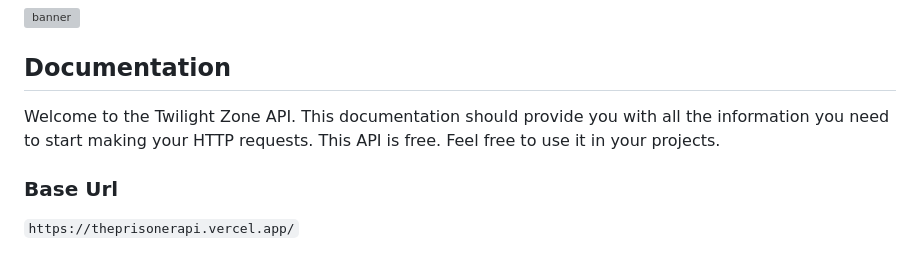
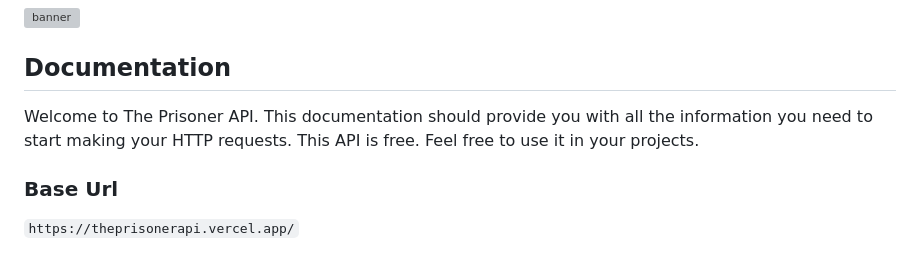
Before and after one commit to answebdev/the-prisoner-api, a Markdown page: README.md, the part around the change. Drawn GitHub-style; grey boxes are pictures that could not be loaded.

```diff
--- a/README.md
+++ b/README.md
@@ -4,7 +4,7 @@
 
 ## Documentation
 
-Welcome to the Twilight Zone API. This documentation should provide you with all the information you need to start making your HTTP requests. This API is free. Feel free to use it in your projects.
+Welcome to The Prisoner API. This documentation should provide you with all the information you need to start making your HTTP requests. This API is free. Feel free to use it in your projects.
 
 ### Base Url
 
```
